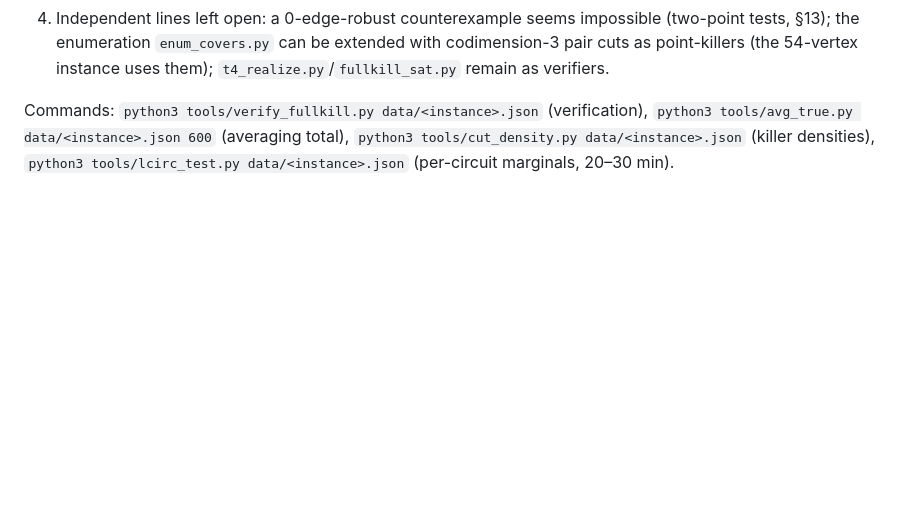
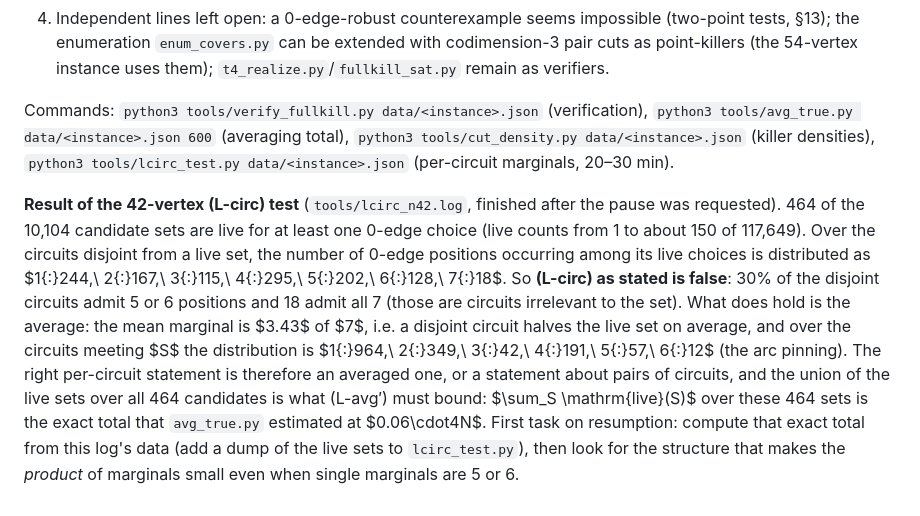
Before and after one commit to geneweng/5-flow-conjecture, a Markdown page: notes/oddness.md, the part around the change. GitHub-like rendering; blank space fills up the shorter version.

Commit message:
Oddness route: (L-circ) test result on the 42-vertex instance (false as stated; holds on average, mean marginal 3.4 of 7)
Co-Authored-By: Claude Fable 5.1 <noreply@anthropic.com>
Claude-Session: https://claude.ai/code/session_01BLzEsxctuBJRH8UpWpJDQJ

```diff
--- a/notes/oddness.md
+++ b/notes/oddness.md
@@ -395,3 +395,5 @@ Two such circuits with the arc pinning $1/49$ already give density $\le (4/7)^2/
 4. Independent lines left open: a 0-edge-robust counterexample seems impossible (two-point tests, §13); the enumeration `enum_covers.py` can be extended with codimension-3 pair cuts as point-killers (the 54-vertex instance uses them); `t4_realize.py`/`fullkill_sat.py` remain as verifiers.
 
 Commands: `python3 tools/verify_fullkill.py data/<instance>.json` (verification), `python3 tools/avg_true.py data/<instance>.json 600` (averaging total), `python3 tools/cut_density.py data/<instance>.json` (killer densities), `python3 tools/lcirc_test.py data/<instance>.json` (per-circuit marginals, 20–30 min).
+
+**Result of the 42-vertex (L-circ) test** (`tools/lcirc_n42.log`, finished after the pause was requested). 464 of the 10,104 candidate sets are live for at least one 0-edge choice (live counts from 1 to about 150 of 117,649). Over the circuits disjoint from a live set, the number of 0-edge positions occurring among its live choices is distributed as $1{:}244,\ 2{:}167,\ 3{:}115,\ 4{:}295,\ 5{:}202,\ 6{:}128,\ 7{:}18$. So **(L-circ) as stated is false**: 30% of the disjoint circuits admit 5 or 6 positions and 18 admit all 7 (those are circuits irrelevant to the set). What does hold is the average: the mean marginal is $3.43$ of $7$, i.e. a disjoint circuit halves the live set on average, and over the circuits meeting $S$ the distribution is $1{:}964,\ 2{:}349,\ 3{:}42,\ 4{:}191,\ 5{:}57,\ 6{:}12$ (the arc pinning). The right per-circuit statement is therefore an averaged one, or a statement about pairs of circuits, and the union of the live sets over all 464 candidates is what (L-avg′) must bound: $\sum_S \mathrm{live}(S)$ over these 464 sets is the exact total that `avg_true.py` estimated at $0.06\cdot4N$. First task on resumption: compute that exact total from this log's data (add a dump of the live sets to `lcirc_test.py`), then look for the structure that makes the *product* of marginals small even when single marginals are 5 or 6.
```
